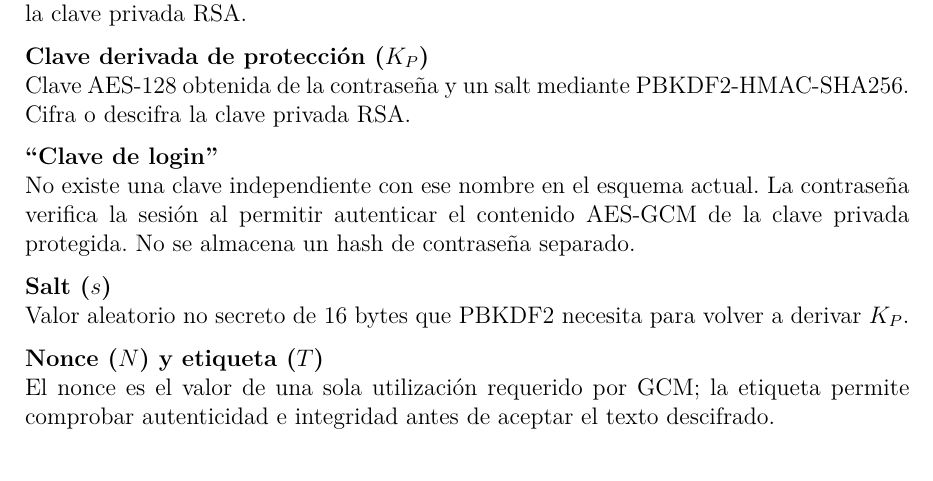
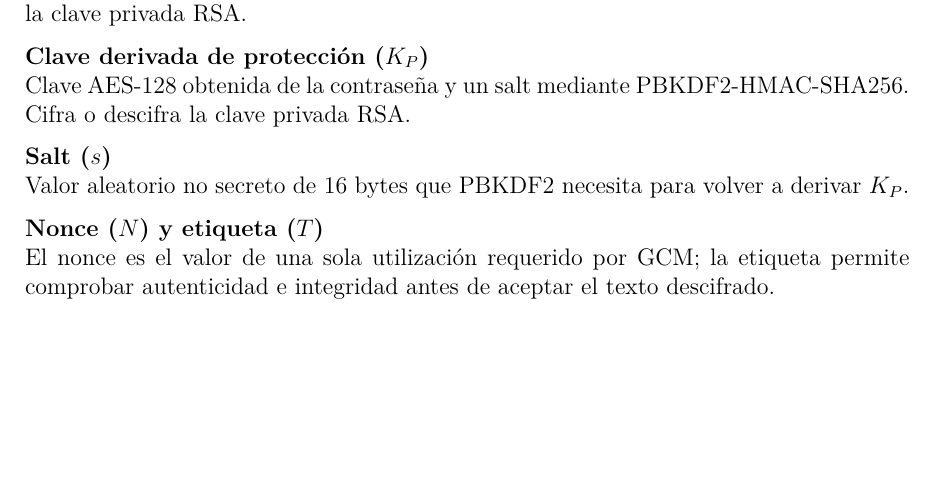
Before and after one commit to El-magoXD/CS2026, a LaTeX paper (LaTeX/main.tex): part of page 5 of 11, cut so that both start at the same text, the shorter picture padded with empty space. Compiled offline with pdfLaTeX.

Commit message:
Remove redundant explanation of login key from documentation

```diff
--- a/LaTeX/main.tex
+++ b/LaTeX/main.tex
@@ -117,8 +117,6 @@ El proyecto se organiza en módulos para evitar mezclar la interfaz y las consul
     Secreto introducido por el usuario. No se guarda ni se utiliza directamente como clave AES. Se usa como entrada de PBKDF2 para derivar la clave que protege exclusivamente la clave privada RSA.
     \item[Clave derivada de protección ($K_P$)]
     Clave AES-128 obtenida de la contraseña y un salt mediante PBKDF2-HMAC-SHA256. Cifra o descifra la clave privada RSA.
-    \item[``Clave de login'']
-    No existe una clave independiente con ese nombre en el esquema actual. La contraseña verifica la sesión al permitir autenticar el contenido AES-GCM de la clave privada protegida. No se almacena un hash de contraseña separado.
     \item[Salt ($s$)]
     Valor aleatorio no secreto de 16 bytes que PBKDF2 necesita para volver a derivar $K_P$.
     \item[Nonce ($N$) y etiqueta ($T$)]
```
